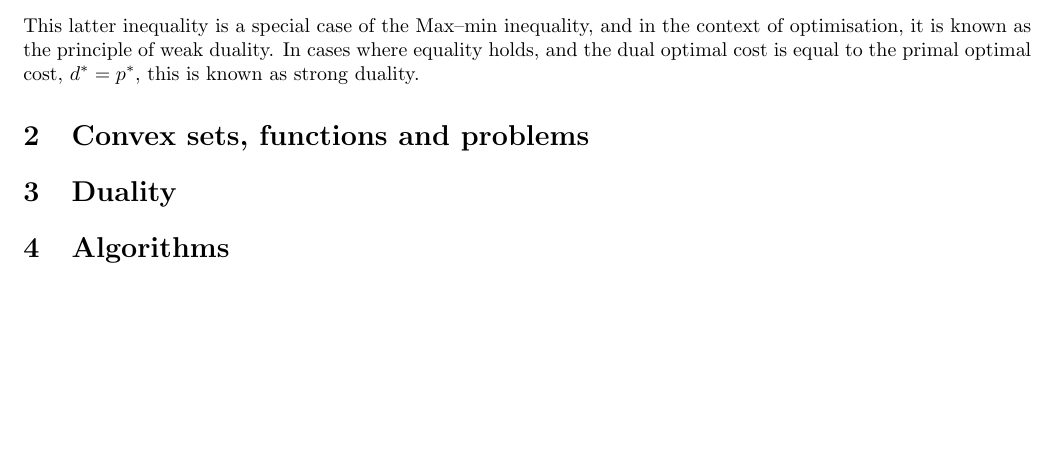
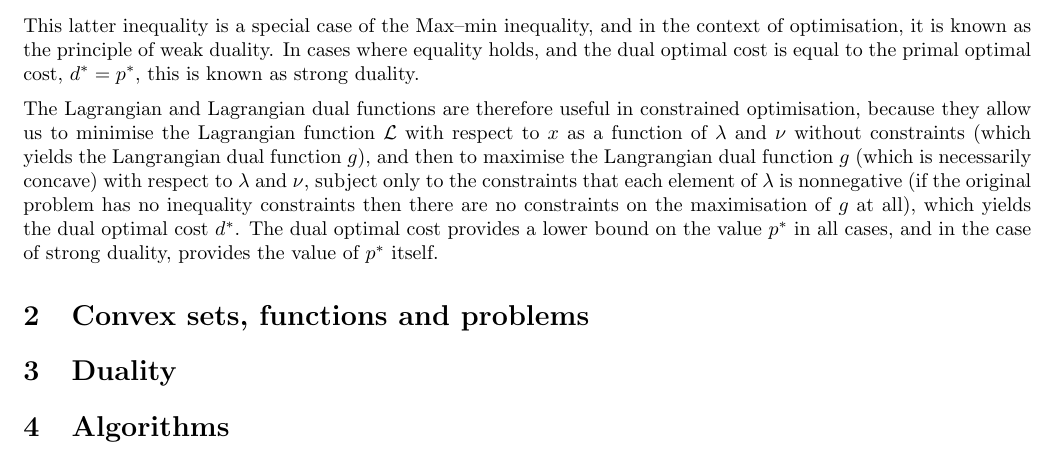
Before and after one commit to jakelevi1996/aims, a LaTeX document (scripts/course_3_optimisation/Report/report.tex, which reads scripts/course_3_optimisation/Report/Sections/Intro.tex): part of page 3 of 3, cut so that both start at the same text, the shorter picture padded with empty space. Compiled offline with pdfLaTeX.

Commit message:
Explain why the Lagrangian function is useful

```diff
--- a/scripts/course_3_optimisation/Report/Sections/Intro.tex
+++ b/scripts/course_3_optimisation/Report/Sections/Intro.tex
@@ -73,3 +73,5 @@ Therefore we have that the dual optimal cost $d^*$ is always less than or equal
     \Rightarrow \underset{\lambda \ge 0, \nu}{\sup}\left[\underset{x\in\mathcal{X}}{\inf}\left[\mathcal{L}(x, \lambda, \nu)\right]\right] &\le \underset{x\in\mathcal{X}}{\inf}\left[\underset{\lambda \ge 0, \nu}{\sup}\left[\mathcal{L}(x, \lambda, \nu)\right]\right]
 \end{align}
 This latter inequality is a special case of the Max–min inequality, and in the context of optimisation, it is known as the principle of weak duality. In cases where equality holds, and the dual optimal cost is equal to the primal optimal cost, $d^* = p^*$, this is known as strong duality.
+
+The Lagrangian and Lagrangian dual functions are therefore useful in constrained optimisation, because they allow us to minimise the Lagrangian function $\mathcal{L}$ with respect to $x$ as a function of $\lambda$ and $\nu$ without constraints (which yields the Langrangian dual function $g$), and then to maximise the Langrangian dual function $g$ (which is necessarily concave) with respect to $\lambda$ and $\nu$, subject only to the constraints that each element of $\lambda$ is nonnegative (if the original problem has no inequality constraints then there are no constraints on the maximisation of $g$ at all), which yields the dual optimal cost $d^*$. The dual optimal cost provides a lower bound on the value $p^*$ in all cases, and in the case of strong duality, provides the value of $p^*$ itself.
```
